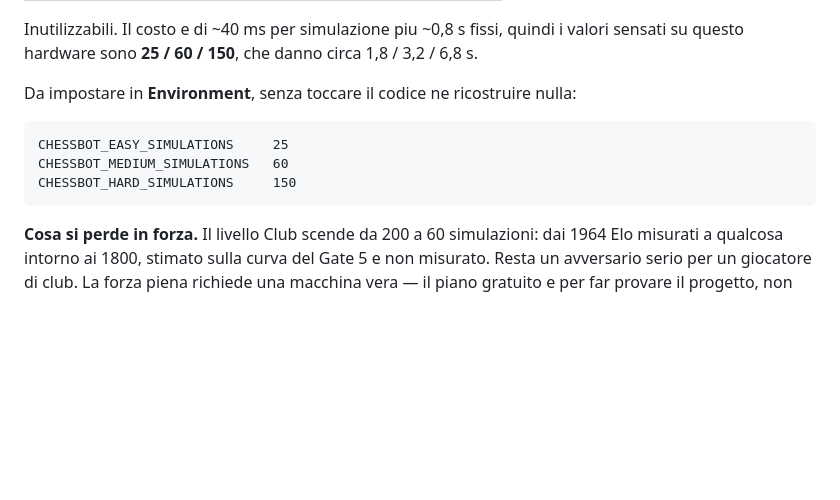
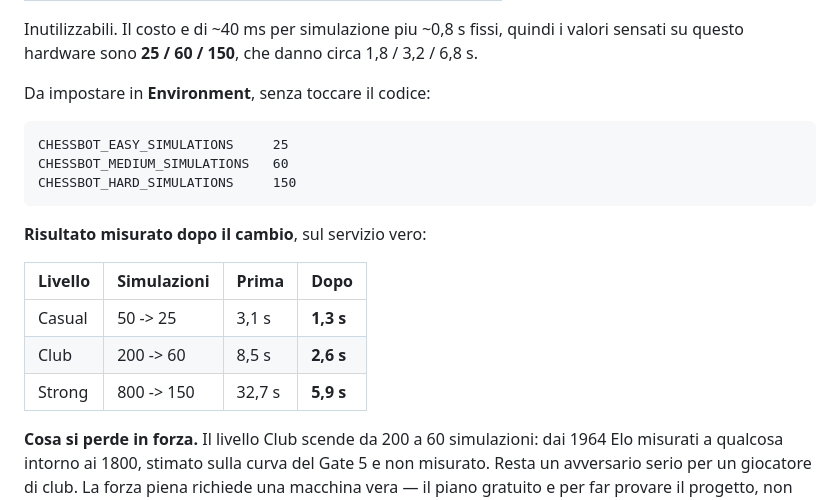
Before and after one commit to FilippoIsoni/Resnet-Based-Chess-Bot-Fine-Tuned-with-RL, a Markdown page: deploy/HOSTING.md, the part around the change. Rendered like a GitHub page; blank space fills up the shorter version.

Commit message:
Tempi confermati su Render dopo le variabili: 1,3 / 2,6 / 5,9 s
Misurato sul servizio vero, non stimato. Il livello difficile passa da 32,7 a
5,9 secondi, dentro il timeout del client con margine.

Verificato anche in produzione: FEN invalido -> 422, posizione di matto ->
move null con result corretto, e CORS che autorizza gia l'origine di GitHub
Pages, quindi il collegamento della UI non richiedera modifiche.

Co-Authored-By: Claude Opus 5 (1M context) <noreply@anthropic.com>

````diff
--- a/deploy/HOSTING.md
+++ b/deploy/HOSTING.md
@@ -134,13 +134,21 @@ predefiniti:
 Inutilizzabili. Il costo e di ~40 ms per simulazione piu ~0,8 s fissi, quindi i valori
 sensati su questo hardware sono **25 / 60 / 150**, che danno circa 1,8 / 3,2 / 6,8 s.
 
-Da impostare in **Environment**, senza toccare il codice ne ricostruire nulla:
+Da impostare in **Environment**, senza toccare il codice:
 
 ```
 CHESSBOT_EASY_SIMULATIONS     25
 CHESSBOT_MEDIUM_SIMULATIONS   60
 CHESSBOT_HARD_SIMULATIONS     150
 ```
+
+**Risultato misurato dopo il cambio**, sul servizio vero:
+
+| Livello | Simulazioni | Prima | Dopo |
+|---|---|---|---|
+| Casual | 50 -> 25 | 3,1 s | **1,3 s** |
+| Club | 200 -> 60 | 8,5 s | **2,6 s** |
+| Strong | 800 -> 150 | 32,7 s | **5,9 s** |
 
 **Cosa si perde in forza.** Il livello Club scende da 200 a 60 simulazioni: dai 1964 Elo
 misurati a qualcosa intorno ai 1800, stimato sulla curva del Gate 5 e non misurato. Resta
````
